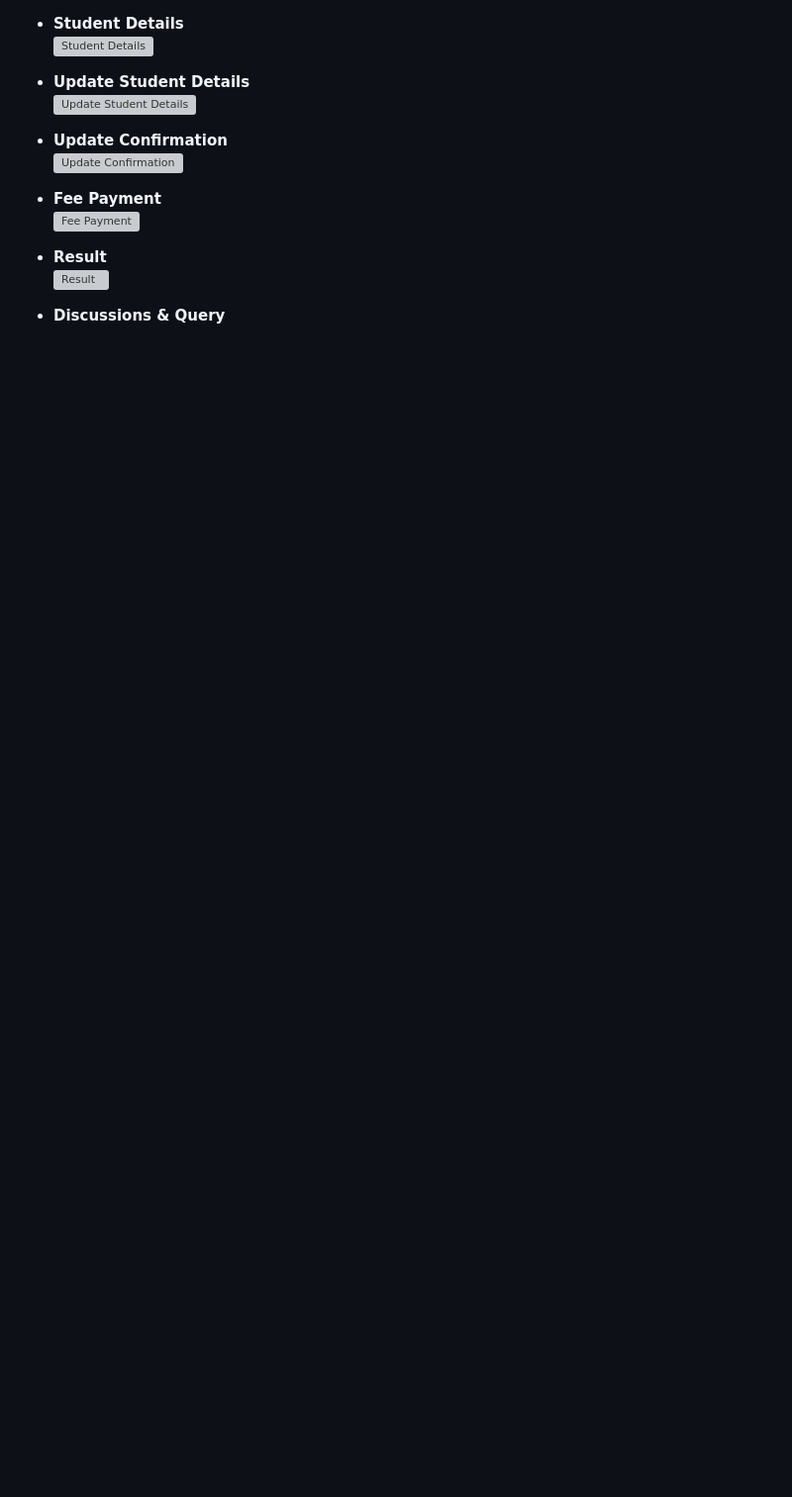
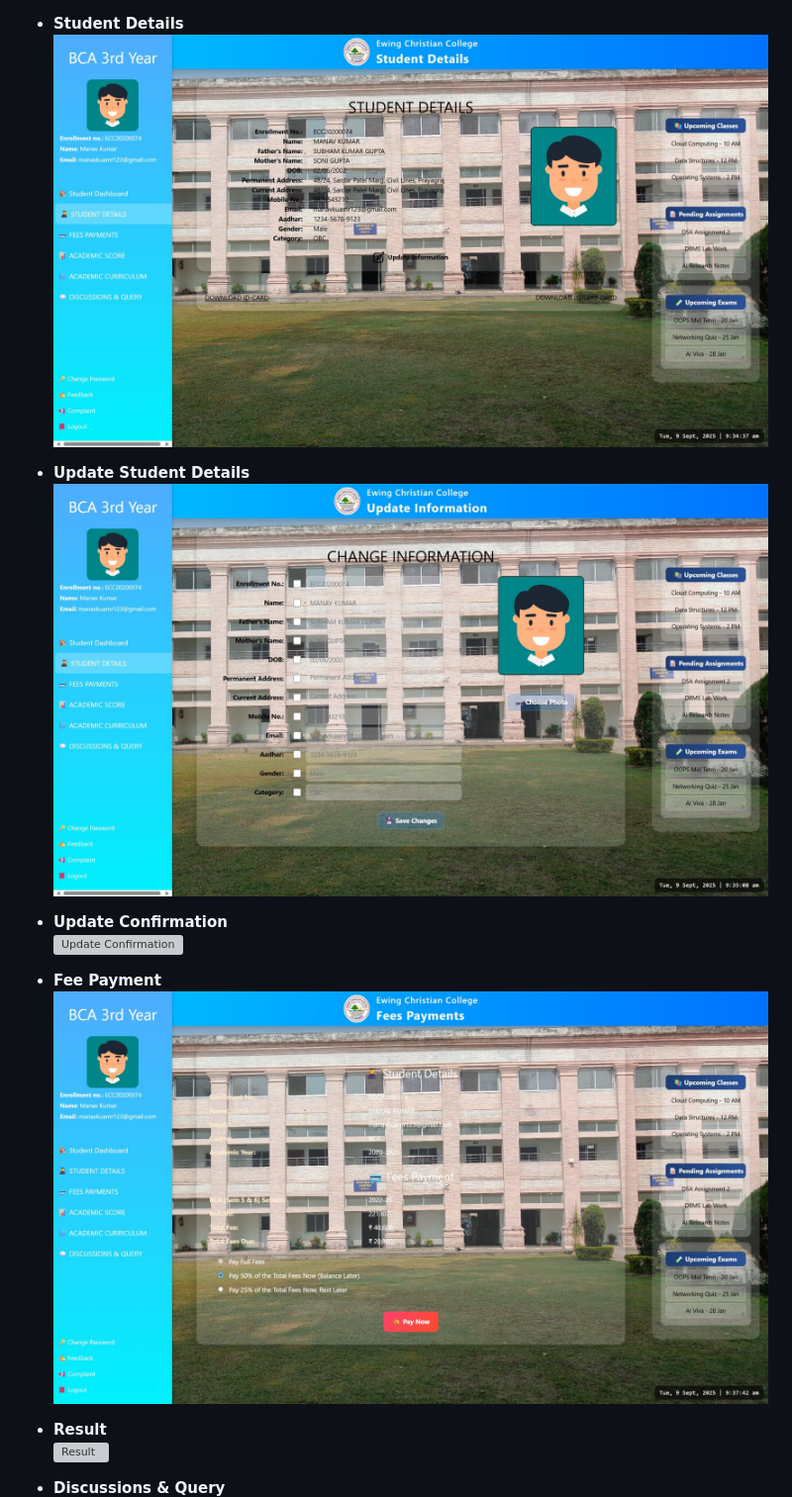
Before and after one commit to ashutoshg780/Student_Services_Portal, a Markdown page: README.md, the part around one of its changes. Shown at 99% size. GitHub-like rendering; blank space fills up the shorter version; grey boxes are pictures that could not be loaded.

```diff
--- a/README.md
+++ b/README.md
@@ -112,8 +112,8 @@ Here are some key pages of the project (all screenshots are stored in the `Scree
 
 - **Student Details**
-  ![Student Details](Screenshots/6.Students_Details.png)
+  ![Student Details](Screenshots/6.Students_Details.jpeg)
 
 - **Update Student Details**
-  ![Update Student Details](Screenshots/7.Students_Details_Update.png)
+  ![Update Student Details](Screenshots/7.Students_Details_Update.jpeg)
 
 - **Update Confirmation**
@@ -121,5 +121,5 @@ Here are some key pages of the project (all screenshots are stored in the `Scree
 
 - **Fee Payment**
-  ![Fee Payment](Screenshots/8.Fee_Payment.png)
+  ![Fee Payment](Screenshots/8.Fee_Payment.jpeg)
 
 - **Result**
```
Also changed, not shown: other parts of README.md (+11 -11 lines).
